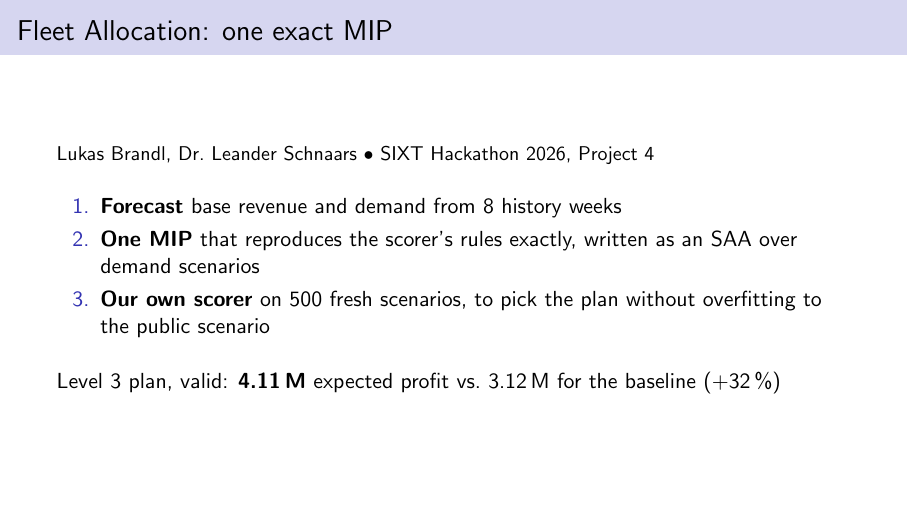
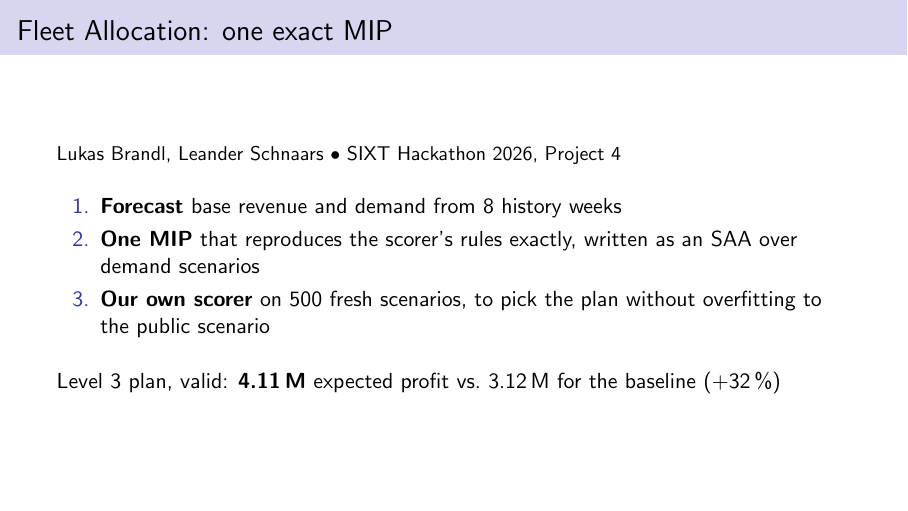
Before and after one commit to Hajaku/sixt-hackathon-2026, LaTeX slides (Project_4/submission/slides.tex): page 1 of 5. Compiled offline with pdfLaTeX.

Commit message:
Slides: drop title from author line
Co-Authored-By: Claude Opus 5.5 <noreply@anthropic.com>

```diff
--- a/Project_4/submission/slides.tex
+++ b/Project_4/submission/slides.tex
@@ -8,7 +8,7 @@
 \begin{document}
 
 \begin{frame}{Fleet Allocation: one exact MIP}
-\small Lukas Brandl, Dr.\ Leander Schnaars \textbullet{} SIXT Hackathon 2026, Project 4
+\small Lukas Brandl, Leander Schnaars \textbullet{} SIXT Hackathon 2026, Project 4
 \vspace{1em}
 \normalsize
 \begin{enumerate}
```
Also changed, not shown: Project_4/submission/slides.pdf.
